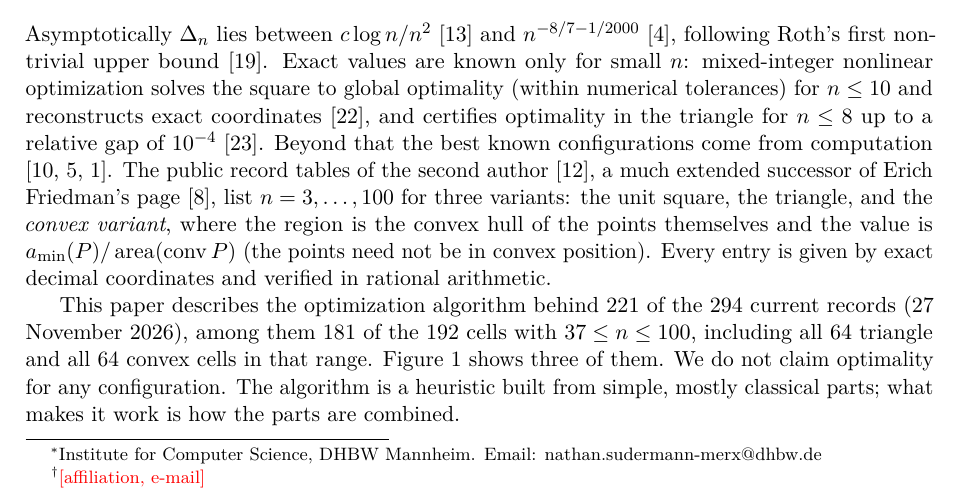
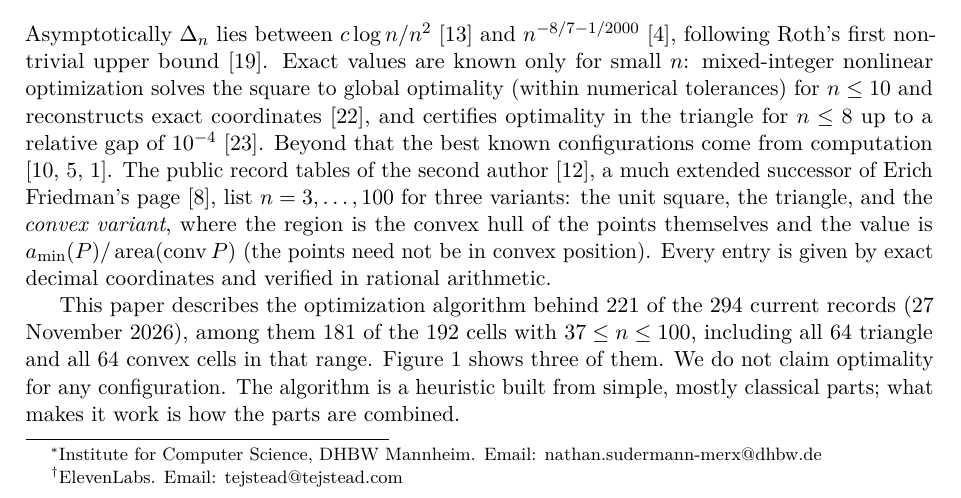
Before and after one commit to spiralulam/heilbronn-pipeline, a LaTeX paper (paper/main.tex): part of page 1 of 11, cut so that both start at the same text. Compiled offline with pdfLaTeX.

Commit message:
Paper: second author's affiliation and e-mail
Co-Authored-By: Claude Opus 5.5 <noreply@anthropic.com>

```diff
--- a/paper/main.tex
+++ b/paper/main.tex
@@ -55,7 +55,7 @@
 
 \title{A record-winning optimization algorithm for the\\ Heilbronn triangle problem with AI assistance}
 \author{Nathan Sudermann-Merx\thanks{Institute for Computer Science, DHBW Mannheim. Email: \href{mailto:nathan.sudermann-merx@dhbw.de}{nathan.sudermann-merx@dhbw.de}}
-\and Tej Stead\thanks{\todo{affiliation, e-mail}}}
+\and Tej Stead\thanks{ElevenLabs. Email: \href{mailto:tejstead@tejstead.com}{tejstead@tejstead.com}}}
 \date{\StateDate}
 
 \begin{document}
```
